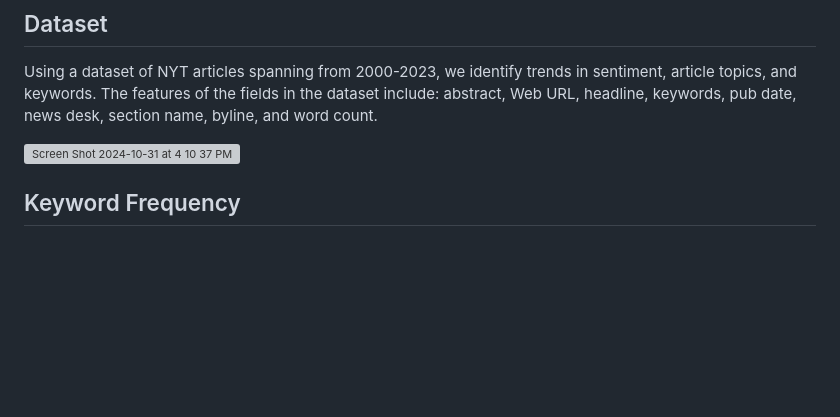
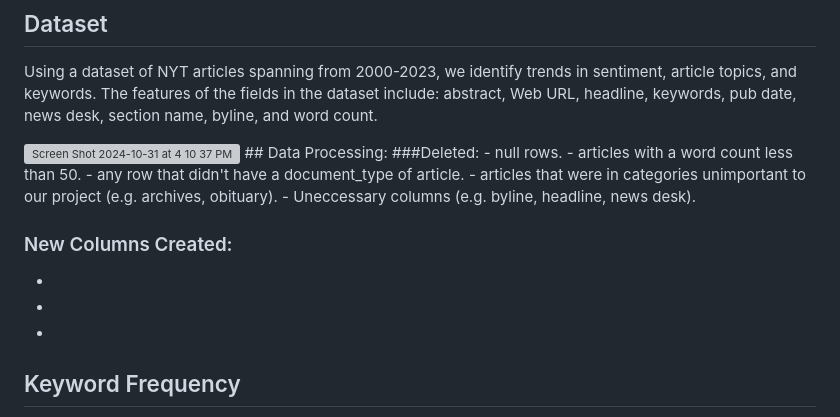
Before and after one commit to ebrooks2002/Data-Vis-Project, a Markdown page: README.md, the part around the change. Rendered like a GitHub page; blank space fills up the shorter version; grey boxes are pictures that could not be loaded.

```diff
--- a/README.md
+++ b/README.md
@@ -11,7 +11,18 @@ The New York Times is the second largest grossing news source in the United Stat
 Using a dataset of NYT articles spanning from 2000-2023, we identify trends in sentiment, article topics, and keywords. The features of the fields in the dataset include: abstract, Web URL, headline, keywords, pub date, news desk, section name, byline, and word count.
 
 <img width="1000" alt="Screen Shot 2024-10-31 at 4 10 37 PM" src="https://github.com/user-attachments/assets/f46364d7-901c-419d-86be-ef5b57ab22d4">
+## Data Processing:
+###Deleted:
+- null rows.
+- articles with a word count less than 50.
+- any row that didn't have a document_type of article.
+- articles that were in categories unimportant to our project (e.g. archives, obituary).
+- Uneccessary columns (e.g. byline, headline, news desk).
 
+### New Columns Created:
+-
+-
+-
 
 ## Keyword Frequency
 We first focus on keyword frequency. To visualize the changes in frequency of keywords over the years, we’ll create an interactive bubble diagram where size of the bubble represents the percent change in frequency from the previous year. The top 10 biggest jumps will be shown in the diagram. One could learn how the keyword 'Iran' changes in frequency between 2002 and 2003.
```
